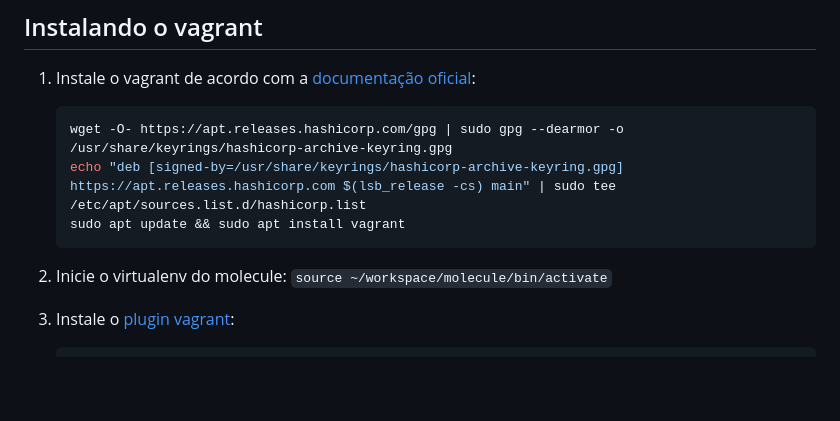
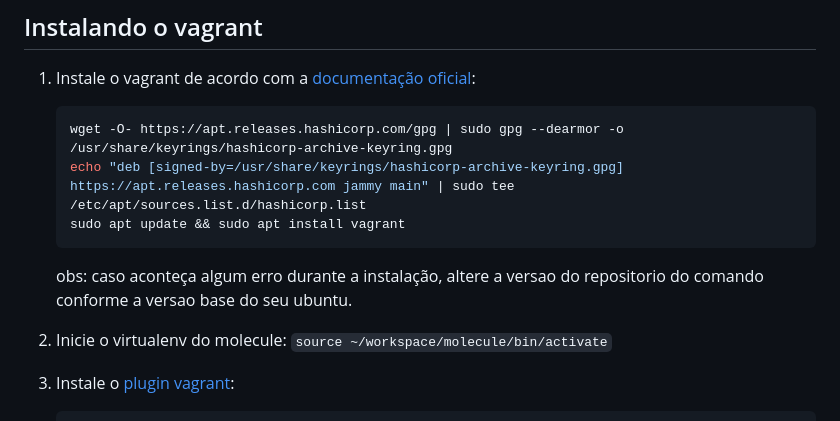
Before and after one commit to CMCuritiba/Estacao-Trabalho-CMC, a Markdown page: Guia-do-Ameba.md, the part around the change. Drawn GitHub-style; blank space fills up the shorter version.

Commit message:
docs:guia do ameba atualizado

````diff
--- a/Guia-do-Ameba.md
+++ b/Guia-do-Ameba.md
@@ -100,9 +100,11 @@ Veja os arquivos em Explorer no canto superior esquerdo
 
    ```shell
    wget -O- https://apt.releases.hashicorp.com/gpg | sudo gpg --dearmor -o /usr/share/keyrings/hashicorp-archive-keyring.gpg
-   echo "deb [signed-by=/usr/share/keyrings/hashicorp-archive-keyring.gpg] https://apt.releases.hashicorp.com $(lsb_release -cs) main" | sudo tee /etc/apt/sources.list.d/hashicorp.list
+   echo "deb [signed-by=/usr/share/keyrings/hashicorp-archive-keyring.gpg] https://apt.releases.hashicorp.com jammy main" | sudo tee /etc/apt/sources.list.d/hashicorp.list
    sudo apt update && sudo apt install vagrant
    ```
+
+   obs: caso aconteça algum erro durante a instalação, altere a versao do repositorio do comando conforme a versao base do seu ubuntu.
 
 2. Inicie o virtualenv do molecule:
    `source ~/workspace/molecule/bin/activate`
````
